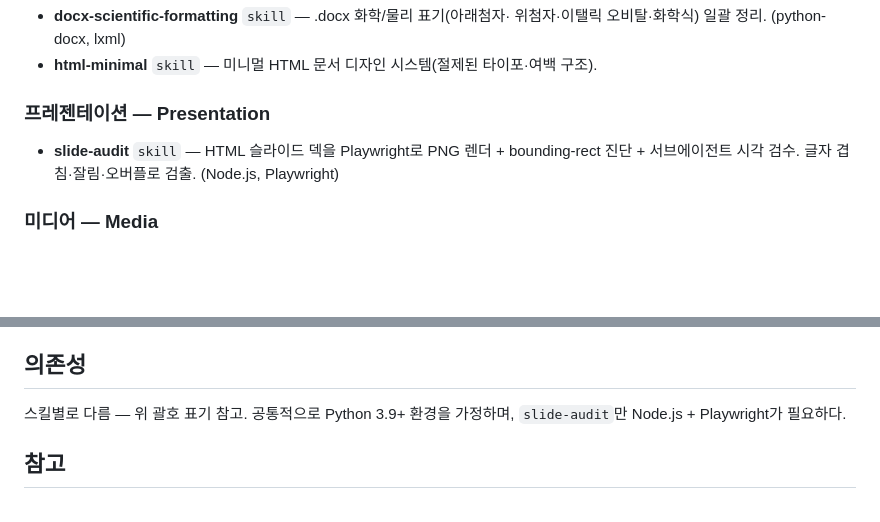
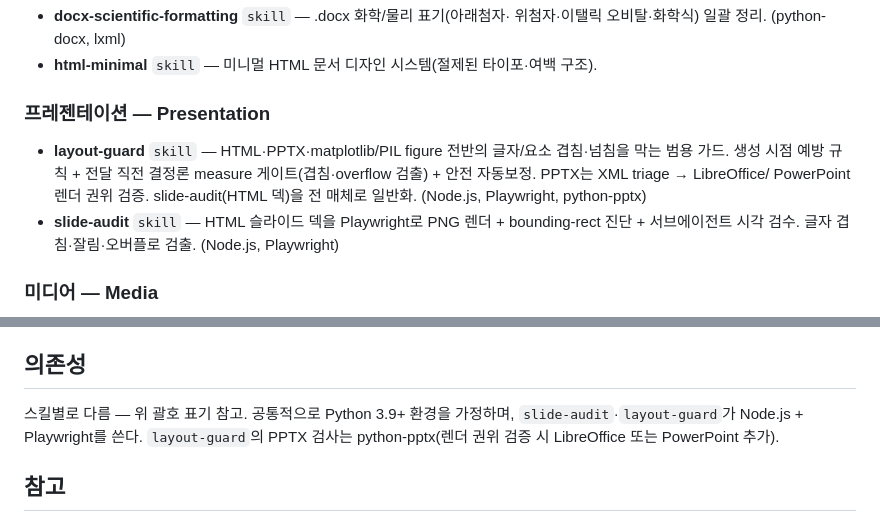
Before and after one commit to KangDongGwon/claude-skills, a Markdown page: README.md, 2 parts joined by grey strips. GitHub-like rendering; blank space fills up the shorter version.

```diff
--- a/README.md
+++ b/README.md
@@ -78,6 +78,11 @@ Copy-Item agents\* "$HOME\.claude\agents\"
 
 ### 프레젠테이션 — Presentation
 
+- **layout-guard** `skill` — HTML·PPTX·matplotlib/PIL figure 전반의 글자/요소
+  겹침·넘침을 막는 범용 가드. 생성 시점 예방 규칙 + 전달 직전 결정론 measure
+  게이트(겹침·overflow 검출) + 안전 자동보정. PPTX는 XML triage → LibreOffice/
+  PowerPoint 렌더 권위 검증. slide-audit(HTML 덱)을 전 매체로 일반화.
+  (Node.js, Playwright, python-pptx)
 - **slide-audit** `skill` — HTML 슬라이드 덱을 Playwright로 PNG 렌더 +
   bounding-rect 진단 + 서브에이전트 시각 검수. 글자 겹침·잘림·오버플로
   검출. (Node.js, Playwright)
@@ -102,7 +107,8 @@ Copy-Item agents\* "$HOME\.claude\agents\"
 ## 의존성
 
 스킬별로 다름 — 위 괄호 표기 참고. 공통적으로 Python 3.9+ 환경을 가정하며,
-`slide-audit`만 Node.js + Playwright가 필요하다.
+`slide-audit`·`layout-guard`가 Node.js + Playwright를 쓴다. `layout-guard`의
+PPTX 검사는 python-pptx(렌더 권위 검증 시 LibreOffice 또는 PowerPoint 추가).
 
 ## 참고
 
```
Also changed, not shown: README.en.md (+8 -1 lines).
